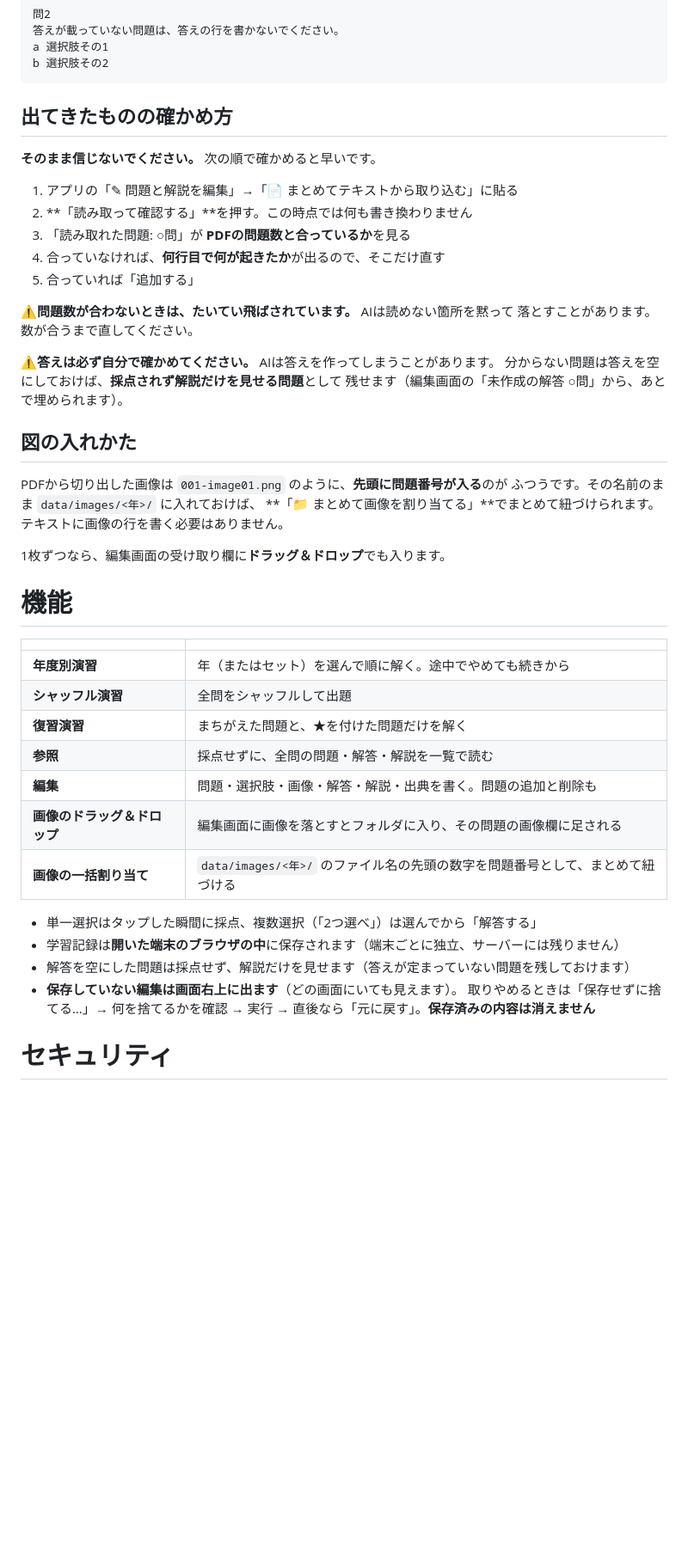
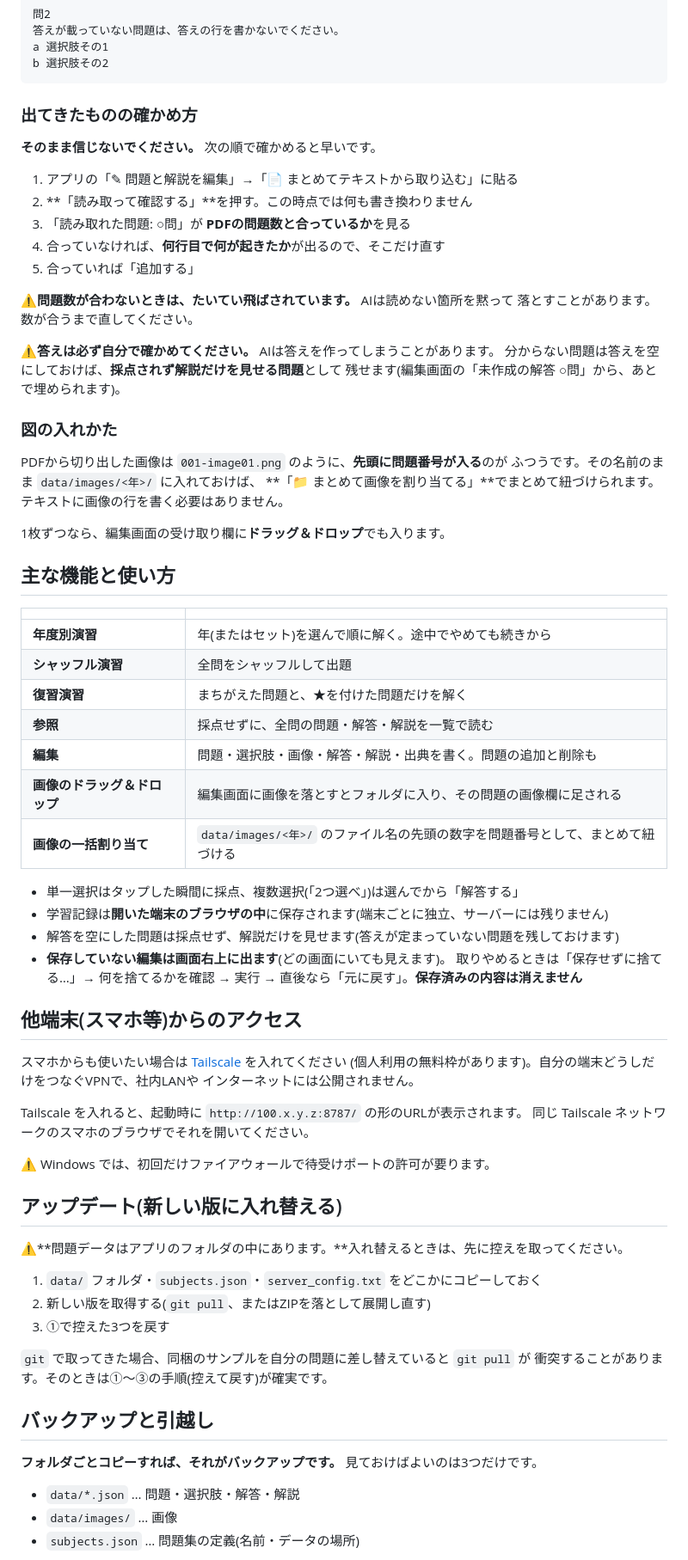
Before and after one commit to m-higashi/exam-drill, a Markdown page: README.md, the part around one of its changes. Shown at 86% size. Rendered like a GitHub page; blank space fills up the shorter version.

````diff
--- a/README.md
+++ b/README.md
@@ -219,7 +186,7 @@ a 選択肢その1
 b 選択肢その2
 ```
 
-## 出てきたものの確かめ方
+### 出てきたものの確かめ方
 
 **そのまま信じないでください。** 次の順で確かめると早いです。
 
@@ -234,9 +201,9 @@ b 選択肢その2
 
 ⚠️**答えは必ず自分で確かめてください。** AIは答えを作ってしまうことがあります。
 分からない問題は答えを空にしておけば、**採点されず解説だけを見せる問題**として
-残せます（編集画面の「未作成の解答 ○問」から、あとで埋められます）。
+残せます(編集画面の「未作成の解答 ○問」から、あとで埋められます)。
 
-## 図の入れかた
+### 図の入れかた
 
 PDFから切り出した画像は `001-image01.png` のように、**先頭に問題番号が入る**のが
 ふつうです。その名前のまま `data/images/<年>/` に入れておけば、
@@ -245,11 +212,11 @@ PDFから切り出した画像は `001-image01.png` のように、**先頭に
 
 1枚ずつなら、編集画面の受け取り欄に**ドラッグ＆ドロップ**でも入ります。
 
-# 機能
+## 主な機能と使い方
 
 | | |
 |---|---|
-| **年度別演習** | 年（またはセット）を選んで順に解く。途中でやめても続きから |
+| **年度別演習** | 年(またはセット)を選んで順に解く。途中でやめても続きから |
 | **シャッフル演習** | 全問をシャッフルして出題 |
 | **復習演習** | まちがえた問題と、★を付けた問題だけを解く |
 | **参照** | 採点せずに、全問の問題・解答・解説を一覧で読む |
@@ -257,11 +224,40 @@ PDFから切り出した画像は `001-image01.png` のように、**先頭に
 | **画像のドラッグ＆ドロップ** | 編集画面に画像を落とすとフォルダに入り、その問題の画像欄に足される |
 | **画像の一括割り当て** | `data/images/<年>/` のファイル名の先頭の数字を問題番号として、まとめて紐づける |
 
-- 単一選択はタップした瞬間に採点、複数選択（「2つ選べ」）は選んでから「解答する」
-- 学習記録は**開いた端末のブラウザの中**に保存されます（端末ごとに独立、サーバーには残りません）
-- 解答を空にした問題は採点せず、解説だけを見せます（答えが定まっていない問題を残しておけます）
-- **保存していない編集は画面右上に出ます**（どの画面にいても見えます）。
+- 単一選択はタップした瞬間に採点、複数選択(「2つ選べ」)は選んでから「解答する」
+- 学習記録は**開いた端末のブラウザの中**に保存されます(端末ごとに独立、サーバーには残りません)
+- 解答を空にした問題は採点せず、解説だけを見せます(答えが定まっていない問題を残しておけます)
+- **保存していない編集は画面右上に出ます**(どの画面にいても見えます)。
   取りやめるときは「保存せずに捨てる…」→ 何を捨てるかを確認 → 実行 →
   直後なら「元に戻す」。**保存済みの内容は消えません**
 
-# セキュリティ
+## 他端末(スマホ等)からのアクセス
+
+スマホからも使いたい場合は [Tailscale](https://tailscale.com/) を入れてください
+(個人利用の無料枠があります)。自分の端末どうしだけをつなぐVPNで、社内LANや
+インターネットには公開されません。
+
+Tailscale を入れると、起動時に `http://100.x.y.z:8787/` の形のURLが表示されます。
+同じ Tailscale ネットワークのスマホのブラウザでそれを開いてください。
+
+⚠️ Windows では、初回だけファイアウォールで待受けポートの許可が要ります。
+
+## アップデート(新しい版に入れ替える)
+
+⚠️**問題データはアプリのフォルダの中にあります。**入れ替えるときは、先に控えを取ってください。
+
+1. `data/` フォルダ・`subjects.json`・`server_config.txt` をどこかにコピーしておく
+2. 新しい版を取得する(`git pull`、またはZIPを落として展開し直す)
+3. ①で控えた3つを戻す
+
+`git` で取ってきた場合、同梱のサンプルを自分の問題に差し替えていると `git pull` が
+衝突することがあります。そのときは①〜③の手順(控えて戻す)が確実です。
+
+## バックアップと引越し
+
+**フォルダごとコピーすれば、それがバックアップです。** 見ておけばよいのは3つだけです。
+
+- `data/*.json` … 問題・選択肢・解答・解説
+- `data/images/` … 画像
+- `subjects.json` … 問題集の定義(名前・データの場所)
+
````
Also changed, not shown: other parts of README.md (+84 -86 lines).
